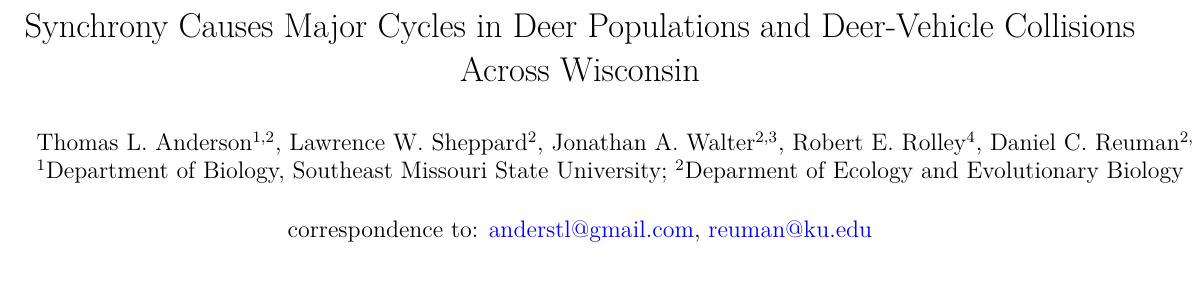
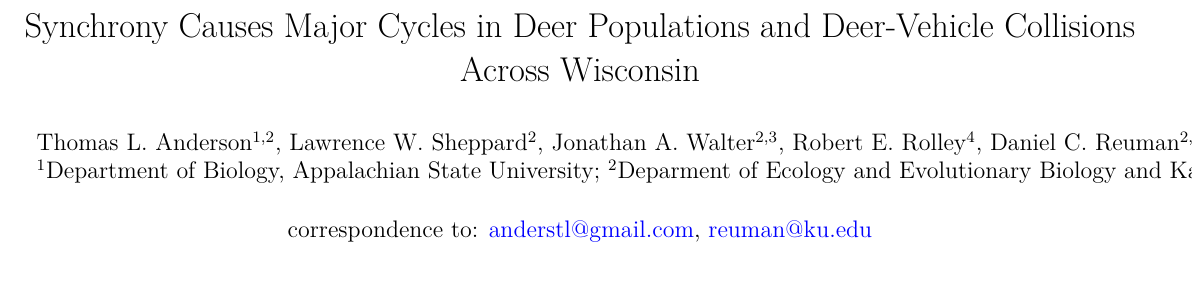
Before and after one commit to reumandc/TomAnderson_WIdeer, an R Markdown document (MainText.Rmd): part of page 1 of 10, cut so that both start at the same text. Rendered offline with R 4.5, knitr and Pandoc, then LaTeX, with nearby package versions; some code elsewhere in the file could not run offline.

Commit message:
updated university affiliation

```diff
--- a/MainText.Rmd
+++ b/MainText.Rmd
@@ -3,7 +3,7 @@ title: Synchrony Causes Major Cycles in Deer Populations
   and Deer-Vehicle Collisions Across Wisconsin
 author:
  - Thomas L. Anderson\textsuperscript{1,2}, Lawrence W. Sheppard\textsuperscript{2}, Jonathan A. Walter\textsuperscript{2,3}, Robert E. Rolley\textsuperscript{4},  Daniel C. Reuman\textsuperscript{2,5}
- - \textsuperscript{1}Department of Biology, Southeast Missouri State University; \textsuperscript{2}Deparment of Ecology and Evolutionary Biology and Kansas Biological Survey, University of Kansas; \textsuperscript{3}Department of Environmental Sciences, University of Virginia; \textsuperscript{4}Wisconsin Department of Natural Resources; \textsuperscript{5}Laboratory of Populations, Rockefeller University
+ - \textsuperscript{1}Department of Biology, Appalachian State University; \textsuperscript{2}Deparment of Ecology and Evolutionary Biology and Kansas Biological Survey, University of Kansas; \textsuperscript{3}Department of Environmental Sciences, University of Virginia; \textsuperscript{4}Wisconsin Department of Natural Resources; \textsuperscript{5}Laboratory of Populations, Rockefeller University
 date: 'correspondence to: anderstl@gmail.com, reuman@ku.edu'
 output:
   pdf_document:
```
